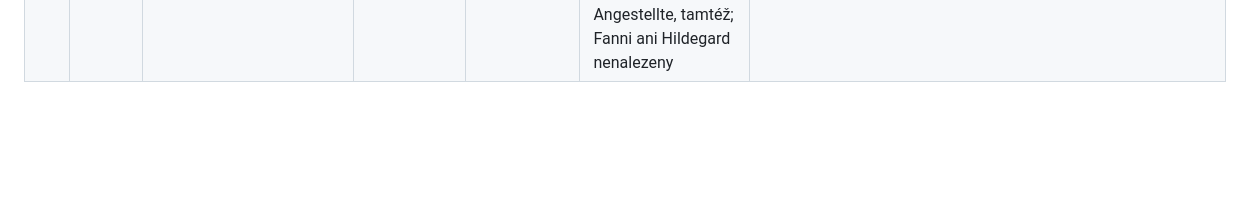
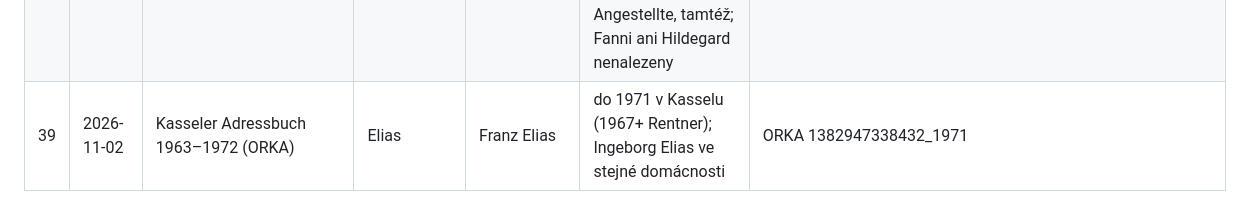
Before and after one commit to masorito/rodokmen-winter, a Markdown page: data/research_log.md, the part around the change. Rendered like a GitHub page; blank space fills up the shorter version.

```diff
--- a/data/research_log.md
+++ b/data/research_log.md
@@ -43,3 +43,4 @@ Konvence: každý řádek = jedno hledání, i neúspěšné. Negativní výsled
 | 36 | 2026-10-31 | SOkA Děčín, OÚ Děčín, Rejstřík koncesovaných živností 1878–1891 (inv. č. 3), sn. 3–62 | celý svazek, sloupec jmen | koncese Rudolfa Wintera (kavárna?) | **nenalezen** – Winterové jen: Franz (Hohenleipa, 2×), Karl (1883), Josef (hostinský 1888, mimo Bodenbach). Cukrářství bylo volnou živností – zápis 1865 hledat v rejstříku volných/řemeslných živností před 1895 (online nenalezen) | — |
 | 37 | 2026-11-02 | sdělení SOkA Děčín (e-mail) | poválečné evidence | poválečný osud rodiny | divoký odsun léto 1945 → Kassel; Fanni † 2. 4. 1959 Kassel; Franz Elias * 1909 v Kasselu, pak neznámo; jeho rodiče Franz * 15. 6. 1881 Dobšice † 27. 9. 1954 Kassel a Wilhelmine roz. Prautsch * 21. 7. 1884 | — |
 | 38 | 2026-11-02 | Kasseler Adressbuch 1953–1962 (ORKA, fulltext) | E (Elias), W (Winter) | rodina v Kasselu | Franz Elias, Konditor (1955–57) / Lagerarbeiter (1959–62), Kirchweg 28; Ingeburg Elias, kfm. Angestellte, tamtéž; Fanni ani Hildegard nenalezeny | https://orka.bibliothek.uni-kassel.de/viewer/fullscreen/1382947338432_1956/131/ |
+| 39 | 2026-11-02 | Kasseler Adressbuch 1963–1972 (ORKA) | Elias | Franz Elias | do 1971 v Kasselu (1967+ Rentner); Ingeborg Elias ve stejné domácnosti | ORKA 1382947338432_1971 |
```
Also changed, not shown: data/udaje_od_rodiny.md (+1 -0 lines).
